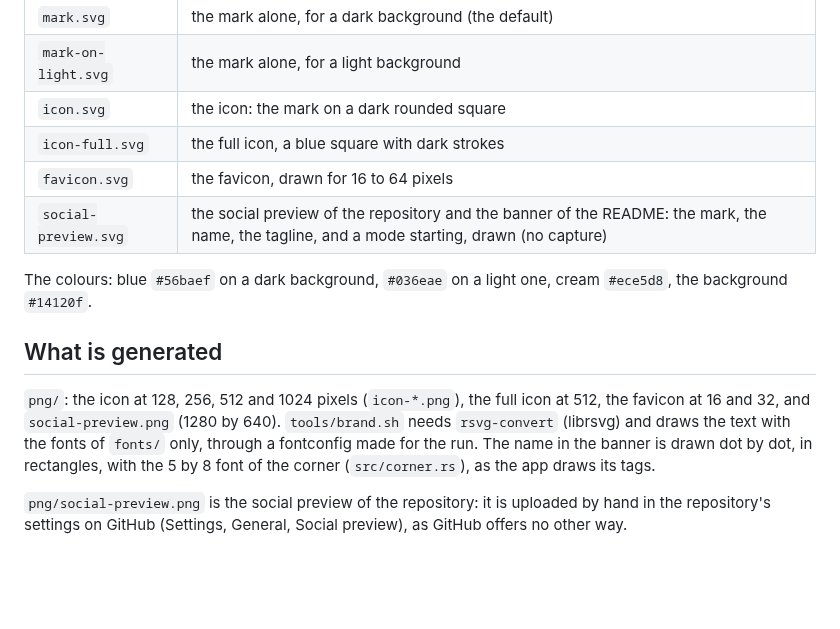
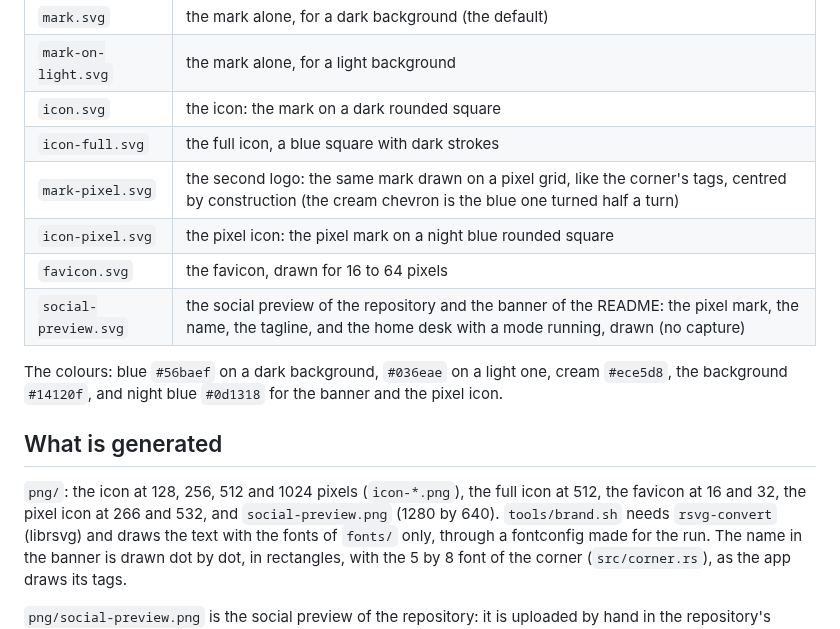
Before and after one commit to KristenJestin/navette, a Markdown page: assets/brand/README.md, the part around the change. Drawn GitHub-style; blank space fills up the shorter version.

Commit message:
docs(repo): a pixel logo, and the home desk under the banner

```diff
--- a/assets/brand/README.md
+++ b/assets/brand/README.md
@@ -12,16 +12,18 @@ tool.
 | `mark-on-light.svg` | the mark alone, for a light background |
 | `icon.svg` | the icon: the mark on a dark rounded square |
 | `icon-full.svg` | the full icon, a blue square with dark strokes |
+| `mark-pixel.svg` | the second logo: the same mark drawn on a pixel grid, like the corner's tags, centred by construction (the cream chevron is the blue one turned half a turn) |
+| `icon-pixel.svg` | the pixel icon: the pixel mark on a night blue rounded square |
 | `favicon.svg` | the favicon, drawn for 16 to 64 pixels |
-| `social-preview.svg` | the social preview of the repository and the banner of the README: the mark, the name, the tagline, and a mode starting, drawn (no capture) |
+| `social-preview.svg` | the social preview of the repository and the banner of the README: the pixel mark, the name, the tagline, and the home desk with a mode running, drawn (no capture) |
 
 The colours: blue `#56baef` on a dark background, `#036eae` on a light one, cream `#ece5d8`, the
-background `#14120f`.
+background `#14120f`, and night blue `#0d1318` for the banner and the pixel icon.
 
 ## What is generated
 
 `png/`: the icon at 128, 256, 512 and 1024 pixels (`icon-*.png`), the full icon at 512, the
-favicon at 16 and 32, and `social-preview.png` (1280 by 640). `tools/brand.sh` needs
+favicon at 16 and 32, the pixel icon at 266 and 532, and `social-preview.png` (1280 by 640). `tools/brand.sh` needs
 `rsvg-convert` (librsvg) and draws the text with the fonts of `fonts/` only, through a fontconfig
 made for the run. The name in the banner is drawn dot by dot, in rectangles, with the 5 by 8 font
 of the corner (`src/corner.rs`), as the app draws its tags.
```
Also changed, not shown: assets/brand/png/icon-pixel-266.png (added), assets/brand/png/icon-pixel-532.png (added), assets/brand/png/social-preview.png, 4 other files.
